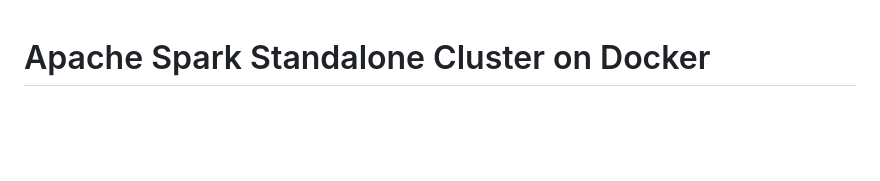
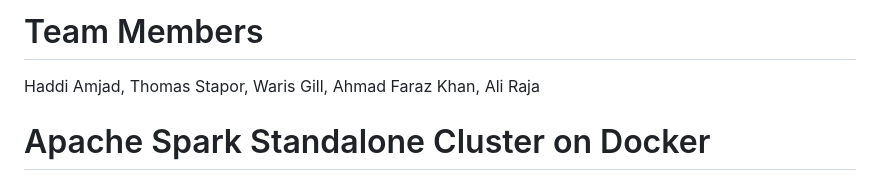
Before and after one commit to warisgill/Parallelizing-Website-Crawling-with-PySpark, a Markdown page: README.md, the part around the change. Rendered like a GitHub page; blank space fills up the shorter version.

```diff
--- a/README.md
+++ b/README.md
@@ -1,3 +1,9 @@
+# Team Members
+
+Haddi Amjad, Thomas Stapor, Waris Gill, Ahmad Faraz Khan, Ali Raja
+
+
+
 # Apache Spark Standalone Cluster on Docker
 
 This standalone Spark cluster is adapted from **cluster-apps-on-docker/spark-standalone-cluster-on-docker**. Please follow these steps for a quick deployment of the cluster in your local machine.
```
